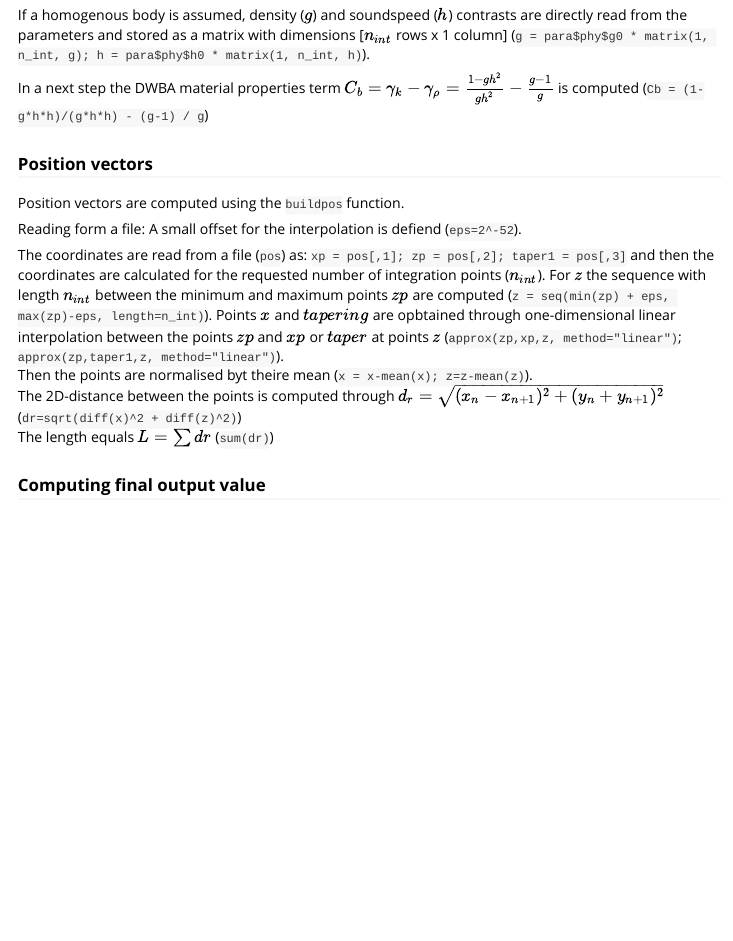
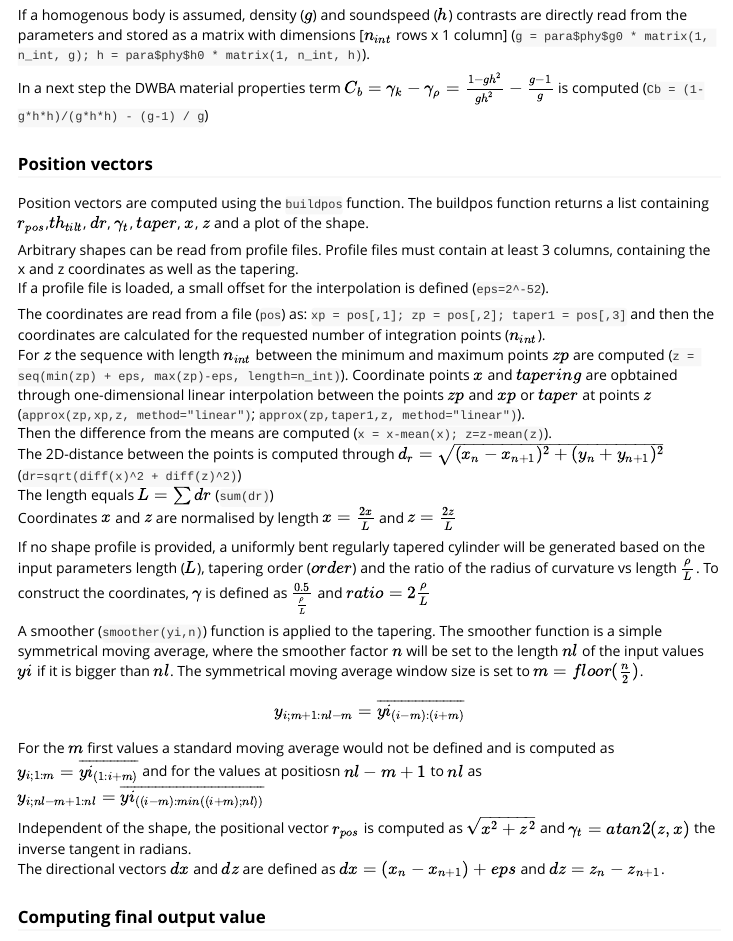
Before and after one commit to AustralianAntarcticDivision/ZooScatR, an R Markdown document (vignettes/DWBA_functions.Rmd): the page in a window 1100 px wide, from 1080 px down. Rendered offline with R 4.5, knitr and Pandoc, with nearby package versions.

Commit message:
more vignette

```diff
--- a/vignettes/DWBA_functions.Rmd
+++ b/vignettes/DWBA_functions.Rmd
@@ -58,15 +58,27 @@ In a next step the DWBA material properties term $C_b = \gamma_k - \gamma_{\rho}
 ### Position vectors
 
 Position vectors are computed using the `buildpos` function.
+The buildpos function returns a list containing $r_{pos}$,$th_{tilt}$, $dr$, $\gamma_t$, $taper$, $x$, $z$ and a plot of the shape.
 
-Reading form a file:
-A small offset for the interpolation is defiend (`eps=2^-52`).
+Arbitrary shapes can be read from profile files. Profile files must contain at least 3 columns, containing the x and z coordinates as well as the tapering.
+If a profile file is loaded, a small offset for the interpolation is defined (`eps=2^-52`).
 
-The coordinates are read from a file (`pos`) as: `xp = pos[,1]; zp = pos[,2]; taper1 = pos[,3]` and then the coordinates are calculated for the requested number of integration points ($n_{int}$). For $z$ the sequence with length $n_{int}$ between the minimum and maximum points $zp$ are computed (` z = seq(min(zp) + eps, max(zp)-eps, length=n_int)`). Points $x$ and $tapering$ are opbtained through one-dimensional linear interpolation between the points $zp$ and $xp$ or $taper$ at points $z$ (`approx(zp,xp,z, method="linear")`; `approx(zp,taper1,z, method="linear")`).
-Then the points are normalised byt theire mean (`x = x-mean(x); z=z-mean(z)`).
+The coordinates are read from a file (`pos`) as: `xp = pos[,1]; zp = pos[,2]; taper1 = pos[,3]` and then the coordinates are calculated for the requested number of integration points ($n_{int}$).
+For $z$ the sequence with length $n_{int}$ between the minimum and maximum points $zp$ are computed (` z = seq(min(zp) + eps, max(zp)-eps, length=n_int)`). Coordinate points $x$ and $tapering$ are opbtained through one-dimensional linear interpolation between the points $zp$ and $xp$ or $taper$ at points $z$ (`approx(zp,xp,z, method="linear")`; `approx(zp,taper1,z, method="linear")`).
+Then the difference from the means are computed (`x = x-mean(x); z=z-mean(z)`).
 The 2D-distance between the points is computed through $d_r =\sqrt{(x_n-x_{n+1})^2+(y_n+y_{n+1})^2}$ (`dr=sqrt(diff(x)^2 + diff(z)^2)`)
 The length equals $L=\sum{dr}$ (`sum(dr)`)
+Coordinates $x$ and $z$ are normalised by length $x=\frac{2x}{L}$ and $z=\frac{2z}{L}$
 
+If no shape profile is provided, a uniformly bent regularly tapered cylinder will be generated based on the input parameters length ($L$), tapering order ($order$) and the ratio of the radius of curvature vs length $\frac{\rho}{L}$. To construct the coordinates, $\gamma$ is defined as $\frac{0.5}{\frac{\rho}{L}}$ and $ratio = 2\frac{\rho}{L}$
+
+
+A smoother (`smoother(yi,n)`) function is applied to the tapering. The smoother function is a simple symmetrical moving average, where the smoother factor $n$ will be set to the length $nl$ of the input values $yi$ if it is bigger than $nl$. The symmetrical moving average window size is set to $m=floor(\frac{n}{2})$.
+$$y_{i;m+1:nl-m} = \overline{yi_{(i-m):(i+m)}}$$
+For the $m$ first values a standard moving average would not be defined and is computed as $y_{i; 1:m}=\overline{yi_{(1:i+m)}}$ and for the values at positiosn $nl - m +1$ to $nl$ as $y_{i; nl-m+1:nl}=\overline{yi_{((i-m):min((i+m);nl))}}$
+
+Independent of the shape, the positional vector $r_{pos}$ is computed as $\sqrt{x^2+z^2}$ and $\gamma_t=atan2(z,x)$ the inverse tangent in radians.
+The directional vectors $dx$ and $dz$ are defined as $dx = (x_n-x_{n+1}) +eps$ and $dz=z_n-z_{n+1}$.
 
 ### Computing final output value
 
```
